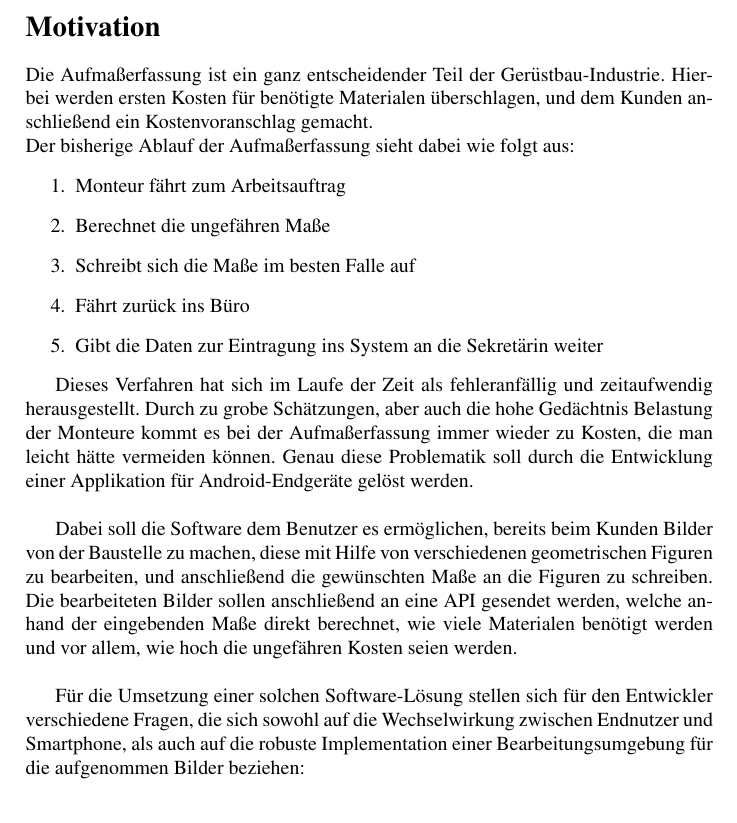
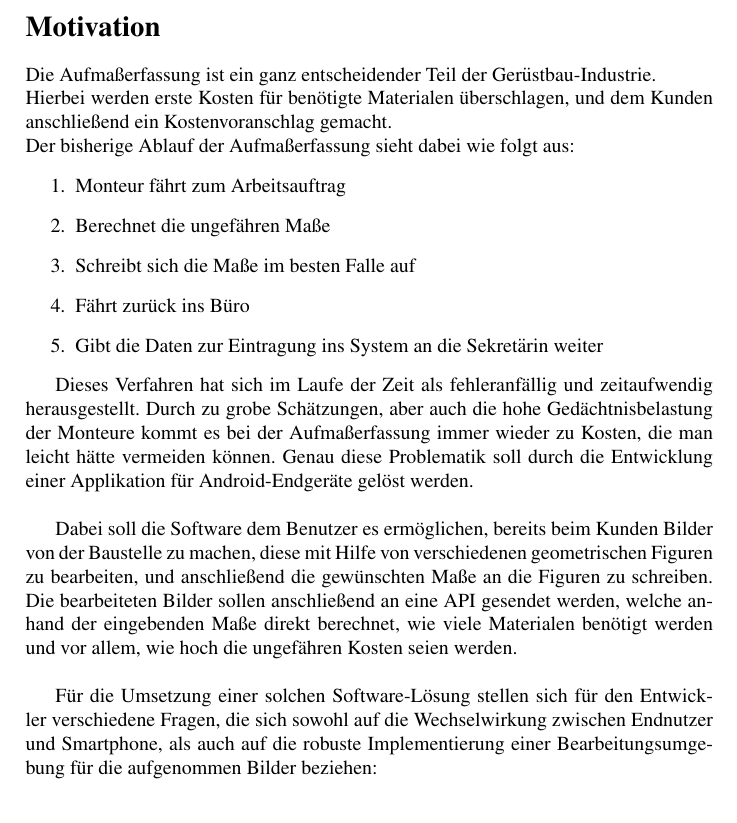
Before and after one commit to pstens/BachelorThesis, a LaTeX document (proposal/proposal.tex): part of page 2 of 4, cut so that both start at the same text. Compiled offline with pdfLaTeX.

Commit message:
Fix even more typos

```diff
--- a/proposal/proposal.tex
+++ b/proposal/proposal.tex
@@ -53,8 +53,8 @@
 \end{titlepage}
 
 \section*{Motivation}
-Die Aufmaßerfassung ist ein ganz entscheidender Teil der Gerüstbau-Industrie.
-Hierbei werden ersten Kosten für benötigte Materialen überschlagen, und dem Kunden anschließend ein Kostenvoranschlag gemacht. \\
+Die Aufmaßerfassung ist ein ganz entscheidender Teil der Gerüstbau-Industrie. \\
+Hierbei werden erste Kosten für benötigte Materialen überschlagen, und dem Kunden anschließend ein Kostenvoranschlag gemacht. \\
 Der bisherige Ablauf der Aufmaßerfassung sieht dabei wie folgt aus:
 \begin{enumerate}
 	\item Monteur fährt zum Arbeitsauftrag
@@ -66,13 +66,13 @@ Der bisherige Ablauf der Aufmaßerfassung sieht dabei wie folgt aus:
 
 
 Dieses Verfahren hat sich im Laufe der Zeit als fehleranfällig und zeitaufwendig herausgestellt.
-Durch zu grobe Schätzungen, aber auch die hohe Gedächtnis Belastung der Monteure kommt es bei der Aufmaßerfassung immer wieder zu Kosten, die man leicht hätte vermeiden können.
+Durch zu grobe Schätzungen, aber auch die hohe Gedächtnisbelastung der Monteure kommt es bei der Aufmaßerfassung immer wieder zu Kosten, die man leicht hätte vermeiden können.
 Genau diese Problematik soll durch die Entwicklung einer Applikation für Android-Endgeräte gelöst werden. \\
 
 Dabei soll die Software dem Benutzer es ermöglichen, bereits beim Kunden Bilder von der Baustelle zu machen, diese mit Hilfe von verschiedenen geometrischen Figuren zu bearbeiten, und anschließend die gewünschten Maße an die Figuren zu schreiben.
 Die bearbeiteten Bilder sollen anschließend an eine API gesendet werden, welche anhand der eingebenden Maße direkt berechnet, wie viele Materialen benötigt werden und vor allem, wie hoch die ungefähren Kosten seien werden.\\
 
-Für die Umsetzung einer solchen Software-Lösung stellen sich für den Entwickler verschiedene Fragen, die sich sowohl auf die Wechselwirkung zwischen Endnutzer und Smartphone, als auch auf die robuste Implementation einer Bearbeitungsumgebung für die aufgenommen Bilder beziehen: \\
+Für die Umsetzung einer solchen Software-Lösung stellen sich für den Entwickler verschiedene Fragen, die sich sowohl auf die Wechselwirkung zwischen Endnutzer und Smartphone, als auch auf die robuste Implementierung einer Bearbeitungsumgebung für die aufgenommen Bilder beziehen: \\
 
 \begin{itemize}
 	\item Wie schaffen wir eine Bearbeitungsumgebung auf dem Smartphone, die dem Benutzer intuitiv alle möglichen Bearbeitungsoptionen aufzeigt, das Bild dennoch zu jeder Zeit gut erkennbar bleibt?
```
